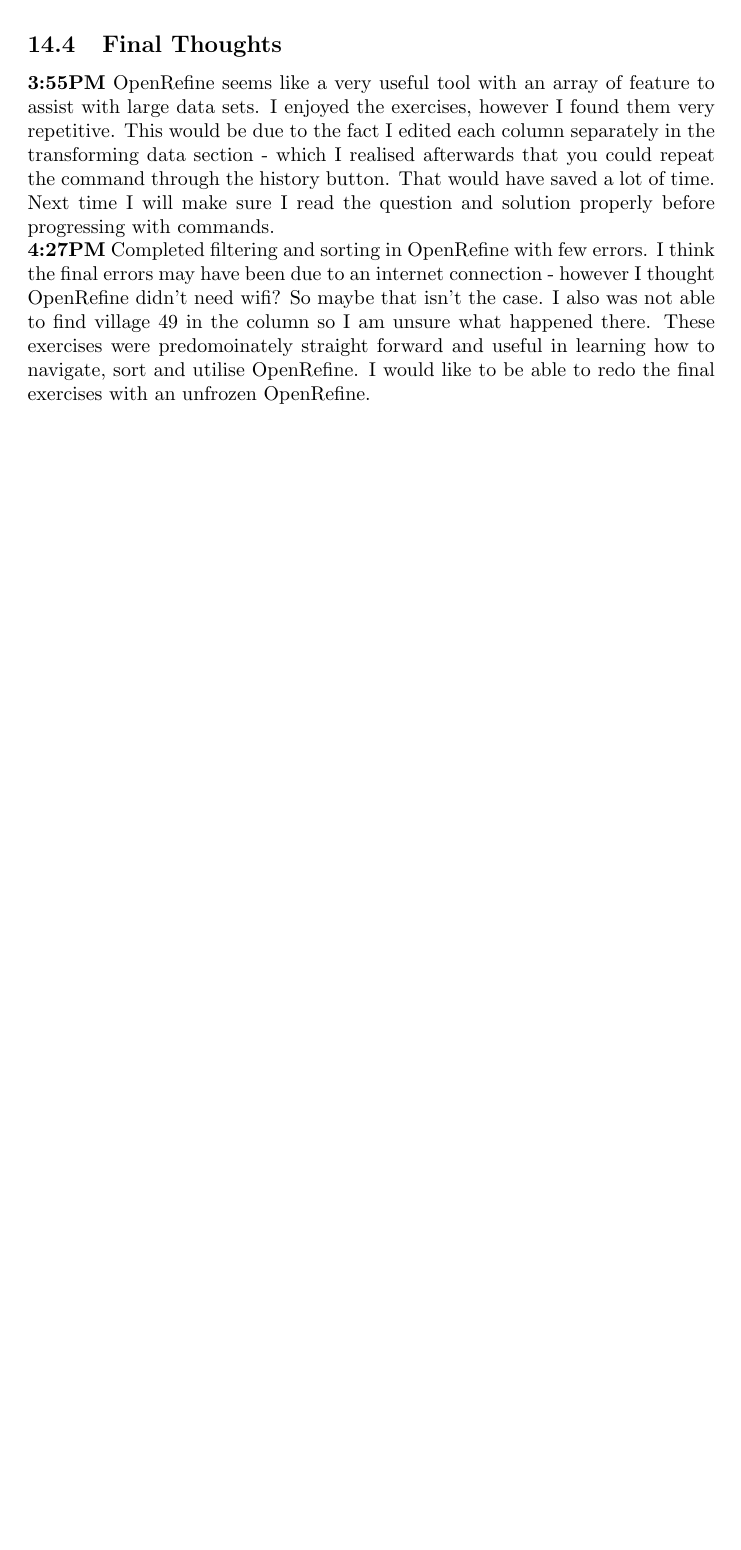
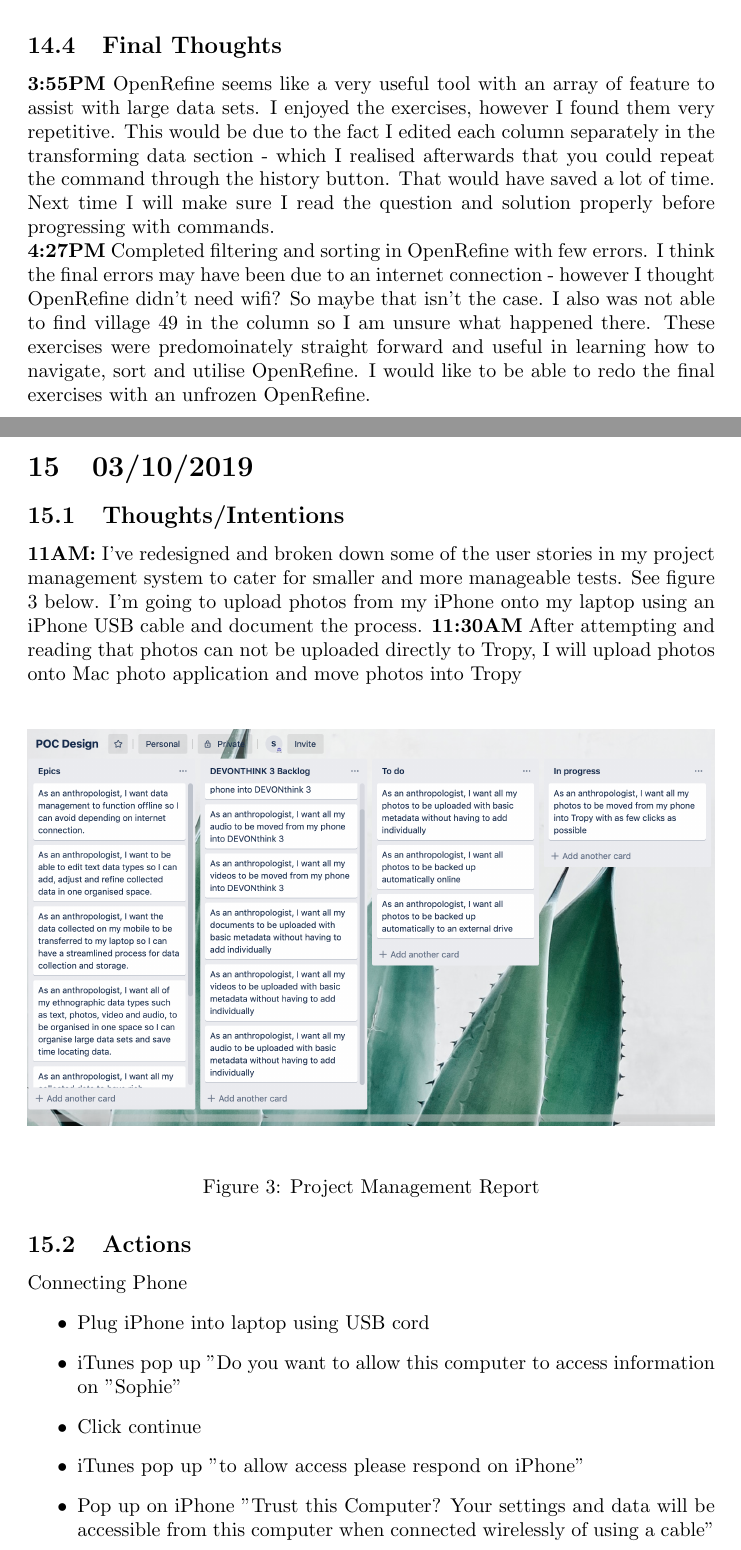
Before and after one commit to MQ-FOAR705/Learning-Journal, a LaTeX document (main.tex): part of page 45 of 45 before the commit and two parts of pages 45 and 46 of 48 after it, the two joined at a grey line, cut so that both start at the same text, the shorter picture padded with empty space. Compiled offline with pdfLaTeX.

Commit message:
Commit for Testing User Story - Moving photos from phone to Tropy
Went relatively well however the process is a lot longer than thoughts

Will work with mac automator next

```diff
--- a/main.tex
+++ b/main.tex
@@ -1270,5 +1270,26 @@
 \subsection{Final Thoughts}
 \textbf{3:55PM} OpenRefine seems like a very useful tool with an array of feature to assist with large data sets. I enjoyed the exercises, however I found them very repetitive. This would be due to the fact I edited each column separately in the transforming data section - which I realised afterwards that you could repeat the command through the history button. That would have saved a lot of time. Next time I will make sure I read the question and solution properly before progressing with commands. \\
 \textbf{4:27PM} Completed filtering and sorting in OpenRefine with few errors. I think the final errors may have been due to an internet connection - however I thought OpenRefine didn't need wifi? So maybe that isn't the case. I also was not able to find village 49 in the column so I am unsure what happened there. These exercises were predomoinately straight forward and useful in learning how to navigate, sort and utilise OpenRefine. I would like to be able to redo the final exercises with an unfrozen OpenRefine.
+\clearpage
 
+\section{03/10/2019}
+\subsection{Thoughts/Intentions}
+\textbf{11AM:} I've redesigned and broken down some of the user stories in my project management system to cater for smaller and more manageable tests. See figure 3 below. I'm going to upload photos from my iPhone onto my laptop using an iPhone USB cable and document the process.
+\textbf{11:30AM} After attempting and reading that photos can not be uploaded directly to Tropy, I will upload photos onto Mac photo application and move photos into Tropy
+\\
+\begin{figure}[H]
+    \centering
+    \includegraphics[width=\textwidth]{Images/Trello1.png}
+    \caption{Project Management Report}
+    \label{fig:my_label}
+\end{figure}
 
+\subsection{Actions}
+Connecting Phone
+\begin{itemize}
+\item Plug iPhone into laptop using USB cord
+\item iTunes pop up "Do you want to allow this computer to access information on "Sophie"
+\item Click continue
+\item iTunes pop up "to allow access please respond on iPhone"
+\item Pop up on iPhone "Trust this Computer? Your settings and data will be accessible from this computer when connected wirelessly of using a cable"
+\item Click "Trust"
```
Also changed, not shown: Images/Trello1.png (added), main.tex (31 more changed lines).
